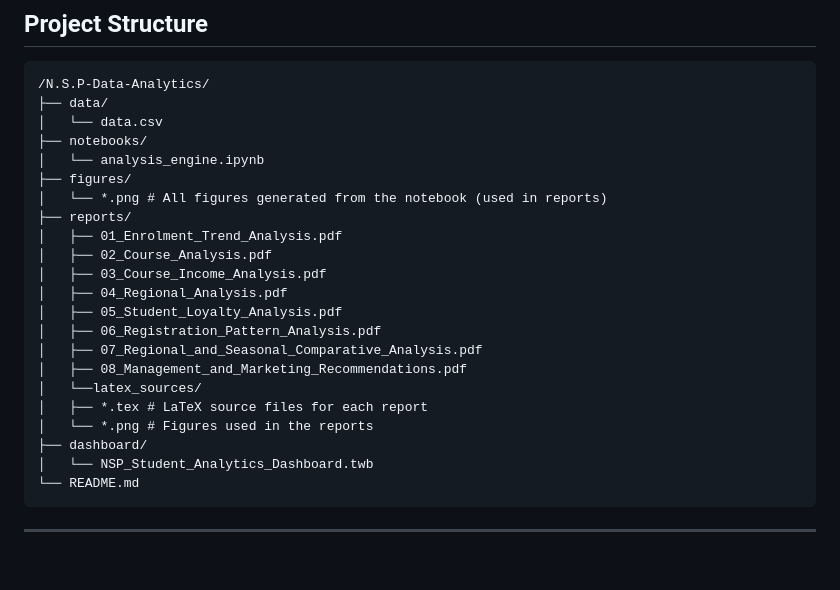
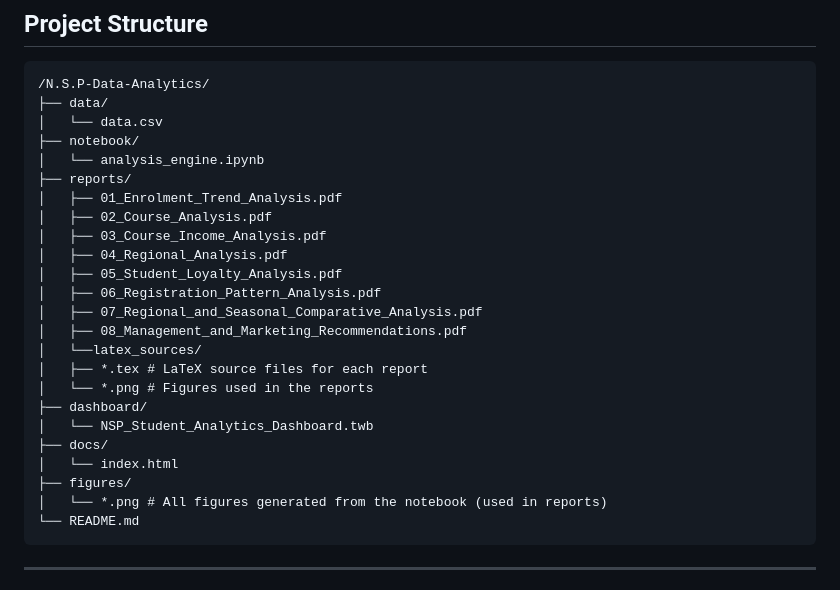
Before and after one commit to Moh-shz/N.S.P-Data-Analytics, a Markdown page: README.md, the part around the change. GitHub-like rendering; blank space fills up the shorter version.

````diff
--- a/README.md
+++ b/README.md
@@ -64,10 +64,8 @@ This dashboard showcases core metrics such as:
 /N.S.P-Data-Analytics/
 ├── data/
 │   └── data.csv
-├── notebooks/
+├── notebook/
 │   └── analysis_engine.ipynb
-├── figures/
-│   └── *.png # All figures generated from the notebook (used in reports)
 ├── reports/
 │   ├── 01_Enrolment_Trend_Analysis.pdf
 │   ├── 02_Course_Analysis.pdf
@@ -82,6 +80,10 @@ This dashboard showcases core metrics such as:
 │   └── *.png # Figures used in the reports
 ├── dashboard/
 │   └── NSP_Student_Analytics_Dashboard.twb
+├── docs/
+│   └── index.html
+├── figures/
+│   └── *.png # All figures generated from the notebook (used in reports)
 └── README.md
 ```
 
````
